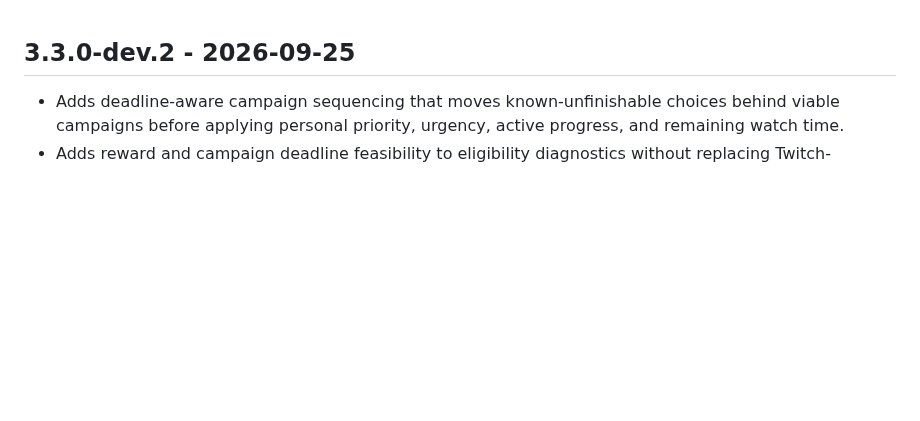
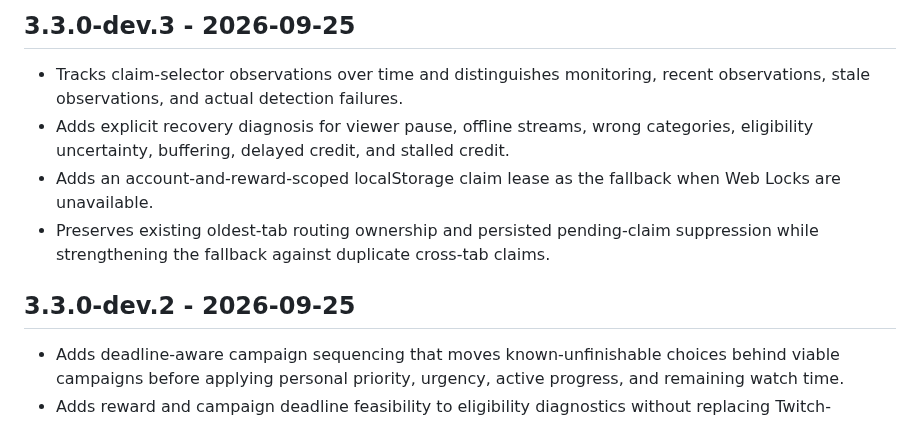
Before and after one commit to ExtraPotions/Dropper, a Markdown page: CHANGELOG.md, the part around the change. Drawn GitHub-style; blank space fills up the shorter version.

Commit message:
docs: add recovery coordination changelog

```diff
--- a/CHANGELOG.md
+++ b/CHANGELOG.md
@@ -1,3 +1,10 @@
+## 3.3.0-dev.3 - 2026-09-25
+
+- Tracks claim-selector observations over time and distinguishes monitoring, recent observations, stale observations, and actual detection failures.
+- Adds explicit recovery diagnosis for viewer pause, offline streams, wrong categories, eligibility uncertainty, buffering, delayed credit, and stalled credit.
+- Adds an account-and-reward-scoped localStorage claim lease as the fallback when Web Locks are unavailable.
+- Preserves existing oldest-tab routing ownership and persisted pending-claim suppression while strengthening the fallback against duplicate cross-tab claims.
+
 ## 3.3.0-dev.2 - 2026-09-25
 
 - Adds deadline-aware campaign sequencing that moves known-unfinishable choices behind viable campaigns before applying personal priority, urgency, active progress, and remaining watch time.
```
